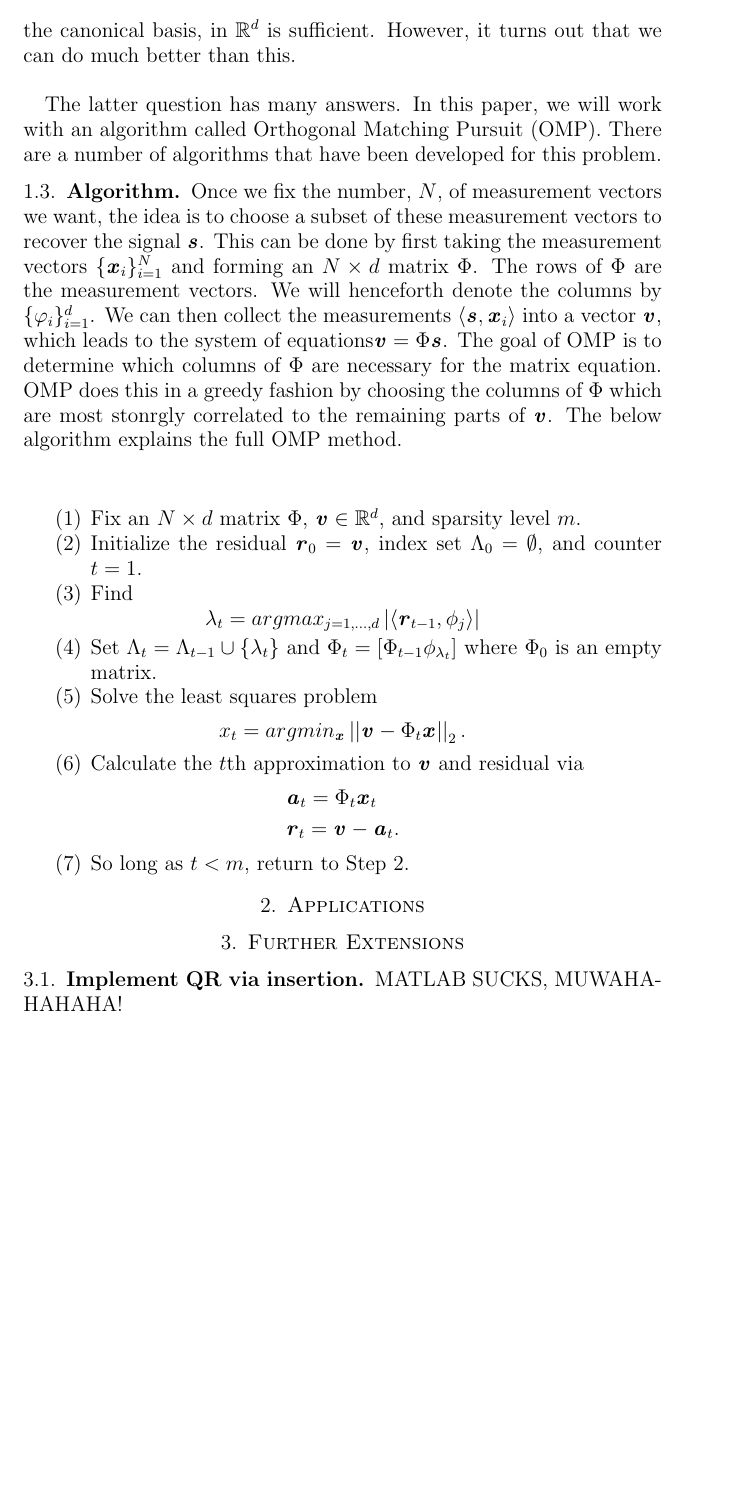
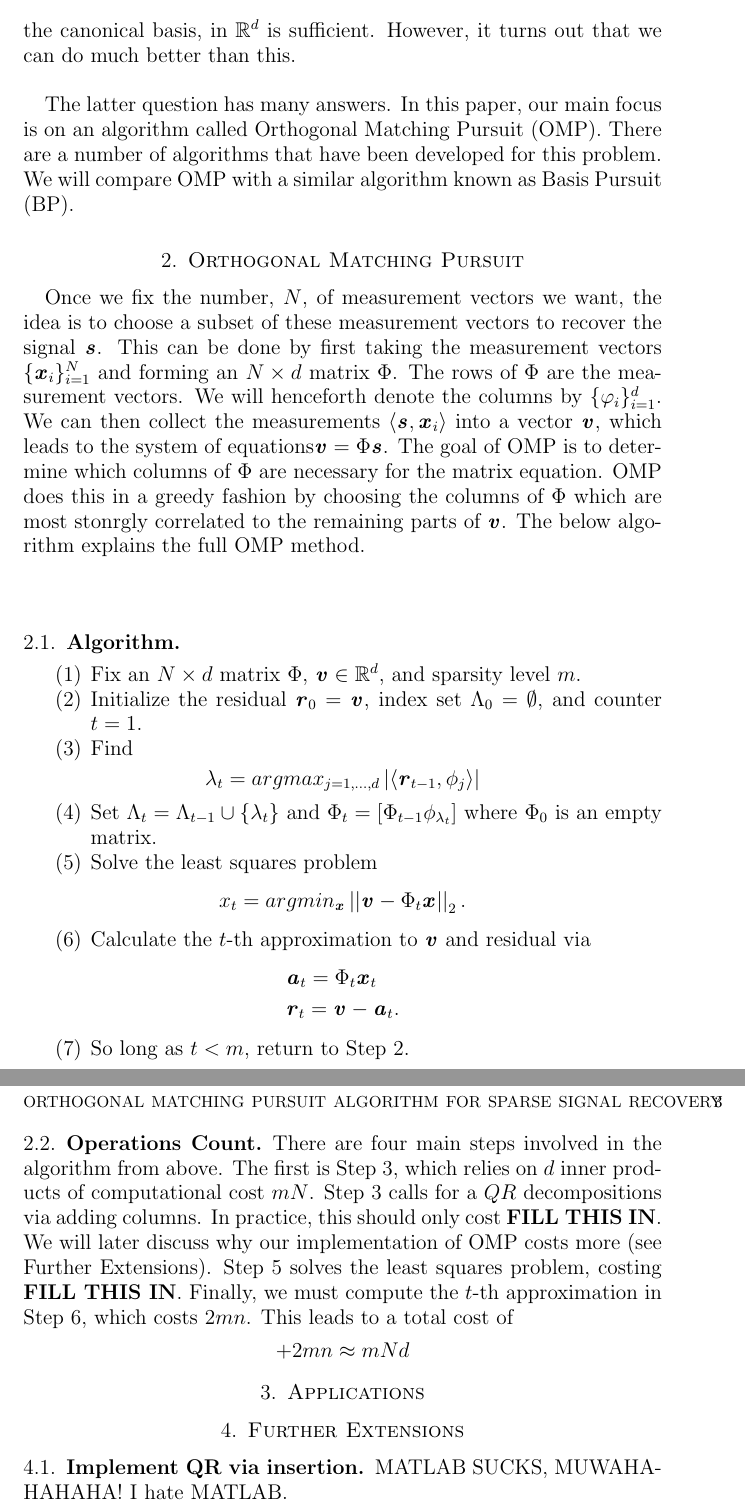
Before and after one commit to kaitoulupin/sig_recovery, a LaTeX paper (OMP_Paper.tex): part of page 2 of 2 before the commit and two parts of pages 2 and 3 of 3 after it, the two joined at a grey line, cut so that both start at the same text, the shorter picture padded with empty space. Compiled offline with pdfLaTeX.

Commit message:
test edit paper

```diff
--- a/OMP_Paper.tex
+++ b/OMP_Paper.tex
@@ -2,7 +2,7 @@
 
 \usepackage{amsmath,amsfonts,amsthm,amssymb}
 \usepackage{setspace}
-\usepackage{Tabbing}
+%\usepackage{Tabbing}
 \usepackage{fancyhdr}
 \usepackage{amscd}
 %\usepackage{bbold}
@@ -70,13 +70,16 @@ There are two main questions involved with this type of problem:
 	\end{enumerate}
 To answer the first of these questions, it's clear that we would want at least $m$ measurement vectors, or else we would have an underdetermined system.  On the other hand, simply taking any basis, such as the canonical basis, in $\R^d$ is sufficient.  However, it turns out that we can do much better than this. \\
 
-The latter question has many answers.  In this paper, we will work with an algorithm called Orthogonal Matching Pursuit (OMP).  There are a number of algorithms that have been developed for this problem.
+The latter question has many answers.  In this paper, our main focus is on an algorithm called Orthogonal Matching Pursuit (OMP).  There are a number of algorithms that have been developed for this problem.  We will compare OMP with a similar algorithm known as Basis Pursuit (BP).
+
+
+\section{Orthogonal Matching Pursuit}
+
+
+Once we fix the number, $N$, of measurement vectors we want, the idea is to choose a subset of these measurement vectors to recover the signal $\s$.  This can be done by first taking the measurement vectors $\{\x_i\}_{i=1}^N$ and forming an $N\times d$ matrix $\Phi$.  The rows of $\Phi$ are the measurement vectors.  We will henceforth denote the columns by $\{\varphi_i\}_{i=1}^d$.  We can then collect the measurements $\langle \s,\x_i\rangle$ into a vector $\ve$, which leads to the system of equations$\ve=\Phi \s$.  The goal of OMP is to determine which columns of $\Phi$ are necessary for the matrix equation.  OMP does this in a greedy fashion by choosing the columns of $\Phi$ which are most stonrgly correlated to the remaining parts of $\ve$.  The below algorithm explains the full OMP method.\\\\
 
 
 \subsection{Algorithm}
-
-Once we fix the number, $N$, of measurement vectors we want, the idea is to choose a subset of these measurement vectors to recover the signal $\s$.  This can be done by first taking the measurement vectors $\{\x_i\}_{i=1}^N$ and forming an $N\times d$ matrix $\Phi$.  The rows of $\Phi$ are the measurement vectors.  We will henceforth denote the columns by $\{\varphi_i\}_{i=1}^d$.  We can then collect the measurements $\langle \s,\x_i\rangle$ into a vector $\ve$, which leads to the system of equations$\ve=\Phi \s$.  The goal of OMP is to determine which columns of $\Phi$ are necessary for the matrix equation.  OMP does this in a greedy fashion by choosing the columns of $\Phi$ which are most stonrgly correlated to the remaining parts of $\ve$.  The below algorithm explains the full OMP method.\\\\
-
 \begin{enumerate}
 	\item Fix an $N\times d$ matrix $\Phi$, $\ve\in\R^d$, and sparsity level $m$.
 	\item Initialize the residual $\arr_0=\ve$, index set $\Lambda_0=\emptyset$, and counter $t=1$.
@@ -85,7 +88,7 @@ Once we fix the number, $N$, of measurement vectors we want, the idea is to choo
 	\item Set $\Lambda_t=\Lambda_{t-1}\cup\{\lambda_t\}$ and $\Phi_t = [\Phi_{t-1} \phi_{\lambda_t}]$ where $\Phi_0$ is an empty matrix.
 	\item Solve the least squares problem
 		$$x_t=argmin_\x \vectornorm{\ve-\Phi_t\x}_2.$$
-	\item Calculate the $t$th approximation to $\ve$ and residual via
+	\item Calculate the $t$-th approximation to $\ve$ and residual via
 		\begin{align*}
 			&\ay_t=\Phi_t\x_t\\
 			&\arr_t=\ve-\ay_t.
@@ -93,13 +96,17 @@ Once we fix the number, $N$, of measurement vectors we want, the idea is to choo
 	\item So long as $t<m$, return to Step 2.
 \end{enumerate}
 
+\subsection{Operations Count}
+There are four main steps involved in the algorithm from above.  The first is Step 3, which relies on $d$ inner products of computational cost $mN$.  Step 3 calls for a $QR$ decompositions via adding columns.  In practice, this should only cost \textbf{FILL THIS IN}.  We will later discuss why our implementation of OMP costs more (see Further Extensions).  Step 5 solves the least squares problem, costing \textbf{FILL THIS IN}.  Finally, we must compute the $t$-th approximation in Step 6, which costs $2mn$.  This leads to a total cost of
+	$$+2mn\approx mNd$$
+
 %%%%%%%%%%%%%%%%%%%%%%%%%%%%%%%%%%%%%%%
 \section{Applications}
 %%%%%%%%%%%%%%%%%%%%%%%%%%%%%%%%%%%%%%%
 
 \section{Further Extensions}
 \subsection{Implement QR via insertion}
-MATLAB SUCKS, MUWAHAHAHAHA!
+MATLAB SUCKS, MUWAHAHAHAHA!  I hate MATLAB.
 
 
 \end{document}
```
Also changed, not shown: OMP_Paper.pdf (added), OMP_Paper.tex (2 more changed lines), 2 other files.
